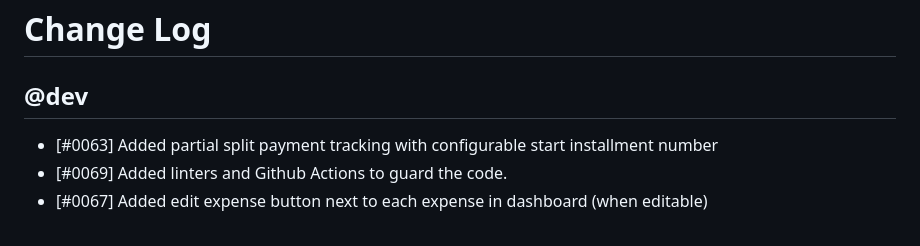
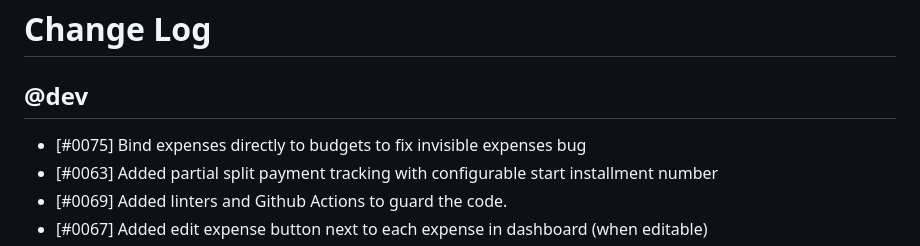
Before and after one commit to MarcinOrlowski/pyggy-expense-tracker, a Markdown page: CHANGES.md, the part around the change. GitHub-like rendering.

Commit message:
feat(#0075): bind expenses directly to budgets to fix invisible expenses bug

```diff
--- a/CHANGES.md
+++ b/CHANGES.md
@@ -2,6 +2,7 @@
 
 ## @dev
 
+- [#0075] Bind expenses directly to budgets to fix invisible expenses bug
 - [#0063] Added partial split payment tracking with configurable start installment number
 - [#0069] Added linters and Github Actions to guard the code.
 - [#0067] Added edit expense button next to each expense in dashboard (when editable)
```
